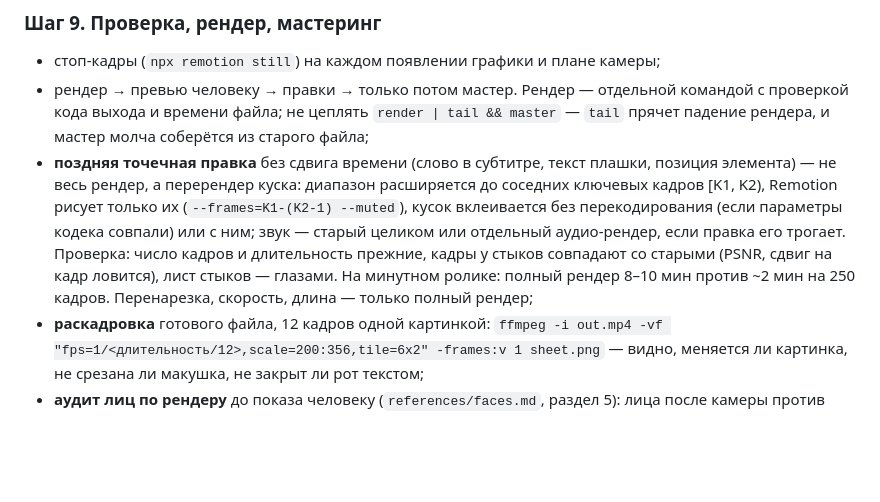
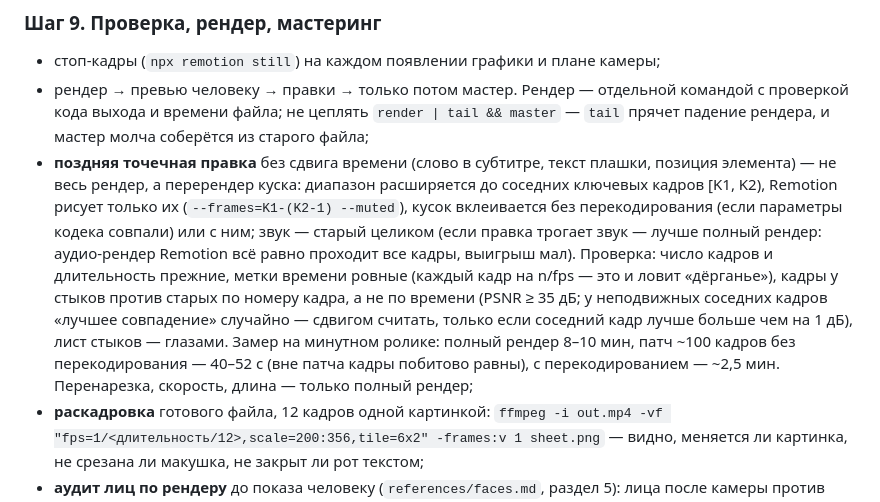
Before and after one commit to itpartypattaya/reels-montage, a Markdown page: SKILL.md, the part around the change. Drawn GitHub-style; blank space fills up the shorter version.

```diff
--- a/SKILL.md
+++ b/SKILL.md
@@ -267,7 +267,7 @@ sdb  = скользящий максимум env ±30 мс      # провал
 ### Шаг 9. Проверка, рендер, мастеринг
 - стоп-кадры (`npx remotion still`) на каждом появлении графики и плане камеры;
 - рендер → превью человеку → правки → только потом мастер. Рендер — отдельной командой с проверкой кода выхода и времени файла; не цеплять `render | tail && master` — `tail` прячет падение рендера, и мастер молча соберётся из старого файла;
-- **поздняя точечная правка** без сдвига времени (слово в субтитре, текст плашки, позиция элемента) — не весь рендер, а перерендер куска: диапазон расширяется до соседних ключевых кадров [K1, K2), Remotion рисует только их (`--frames=K1-(K2-1) --muted`), кусок вклеивается без перекодирования (если параметры кодека совпали) или с ним; звук — старый целиком или отдельный аудио-рендер, если правка его трогает. Проверка: число кадров и длительность прежние, кадры у стыков совпадают со старыми (PSNR, сдвиг на кадр ловится), лист стыков — глазами. На минутном ролике: полный рендер 8–10 мин против ~2 мин на 250 кадров. Перенарезка, скорость, длина — только полный рендер;
+- **поздняя точечная правка** без сдвига времени (слово в субтитре, текст плашки, позиция элемента) — не весь рендер, а перерендер куска: диапазон расширяется до соседних ключевых кадров [K1, K2), Remotion рисует только их (`--frames=K1-(K2-1) --muted`), кусок вклеивается без перекодирования (если параметры кодека совпали) или с ним; звук — старый целиком (если правка трогает звук — лучше полный рендер: аудио-рендер Remotion всё равно проходит все кадры, выигрыш мал). Проверка: число кадров и длительность прежние, метки времени ровные (каждый кадр на n/fps — это и ловит «дёрганье»), кадры у стыков против старых по номеру кадра, а не по времени (PSNR ≥ 35 дБ; у неподвижных соседних кадров «лучшее совпадение» случайно — сдвигом считать, только если соседний кадр лучше больше чем на 1 дБ), лист стыков — глазами. Замер на минутном ролике: полный рендер 8–10 мин, патч ~100 кадров без перекодирования — 40–52 с (вне патча кадры побитово равны), с перекодированием — ~2,5 мин. Перенарезка, скорость, длина — только полный рендер;
 - **раскадровка** готового файла, 12 кадров одной картинкой: `ffmpeg -i out.mp4 -vf "fps=1/<длительность/12>,scale=200:356,tile=6x2" -frames:v 1 sheet.png` — видно, меняется ли картинка, не срезана ли макушка, не закрыт ли рот текстом;
 - **аудит лиц по рендеру** до показа человеку (`references/faces.md`, раздел 5): лица после камеры против полосы субтитров (где звучит речь), зон `keep_clear` и мемов, плюс срезанная макушка; пересечения — поправить и перерендерить;
 - **мастеринг звука — всегда** (раздел 12), с приёмкой: провал любого пункта чек-листа (LUFS, истинный пик, длительность) — ненулевой код, мастер не отдавать.
```
Also changed, not shown: README.md (+1 -1 lines).
